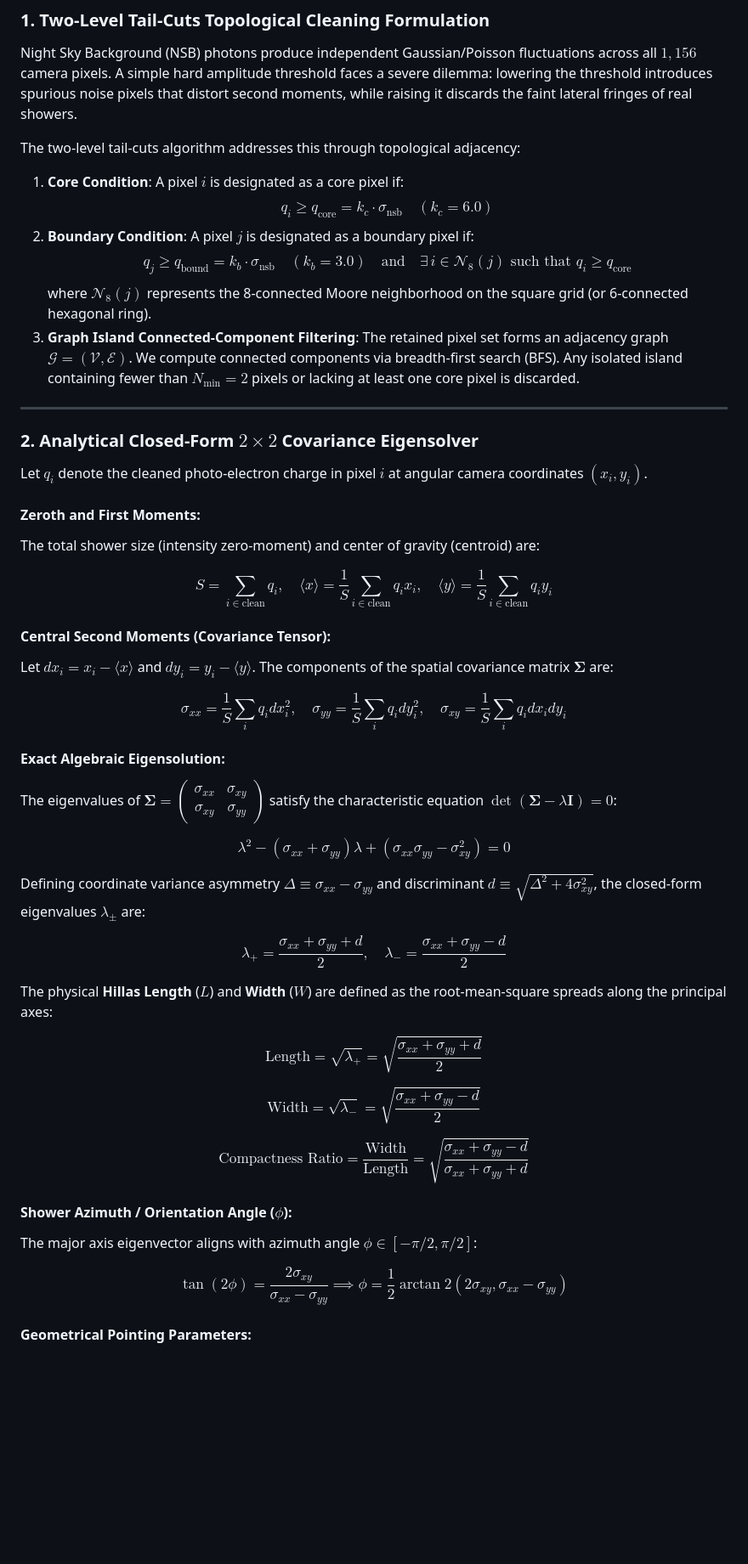
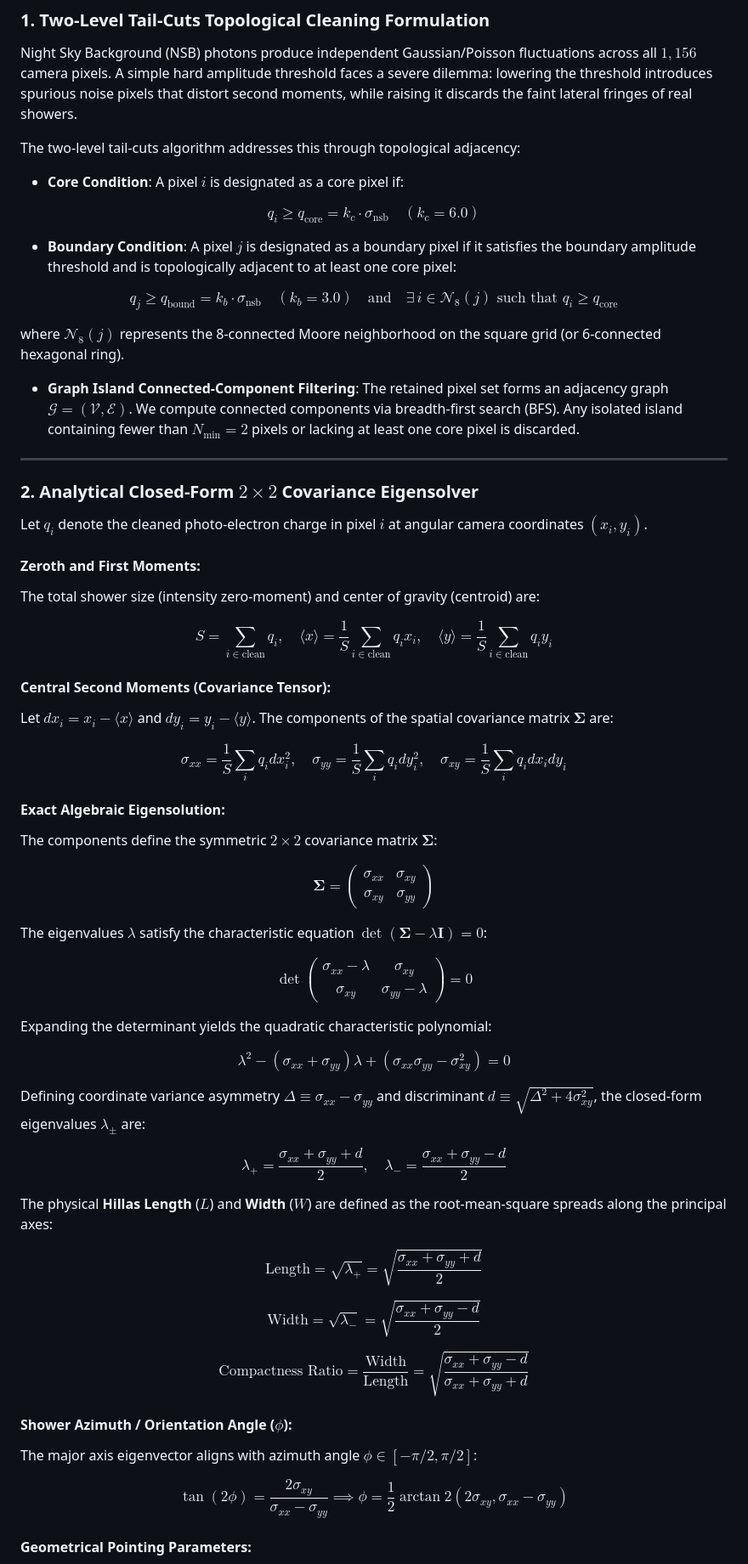
Before and after one commit to 10tan/cherenkovlens, a Markdown page: README.md, the part around one of its changes. Shown at 85% size. GitHub-like rendering; blank space fills up the shorter version.

```diff
--- a/README.md
+++ b/README.md
@@ -142,12 +142,22 @@ flowchart TD
 Night Sky Background (NSB) photons produce independent Gaussian/Poisson fluctuations across all $1,156$ camera pixels. A simple hard amplitude threshold faces a severe dilemma: lowering the threshold introduces spurious noise pixels that distort second moments, while raising it discards the faint lateral fringes of real showers.
 
 The two-level tail-cuts algorithm addresses this through topological adjacency:
-1. **Core Condition**: A pixel $i$ is designated as a core pixel if:
-   $$q_i \ge q_{\text{core}} = k_c \cdot \sigma_{\text{nsb}} \quad (k_c = 6.0)$$
-2. **Boundary Condition**: A pixel $j$ is designated as a boundary pixel if:
-   $$q_j \ge q_{\text{bound}} = k_b \cdot \sigma_{\text{nsb}} \quad (k_b = 3.0) \quad \text{and} \quad \exists \, i \in \mathcal{N}_8(j) \text{ such that } q_i \ge q_{\text{core}}$$
-   where $\mathcal{N}_8(j)$ represents the 8-connected Moore neighborhood on the square grid (or 6-connected hexagonal ring).
-3. **Graph Island Connected-Component Filtering**: The retained pixel set forms an adjacency graph $\mathcal{G} = (\mathcal{V}, \mathcal{E})$. We compute connected components via breadth-first search (BFS). Any isolated island containing fewer than $N_{\min} = 2$ pixels or lacking at least one core pixel is discarded.
+
+- **Core Condition**: A pixel $i$ is designated as a core pixel if:
+
+$$
+q_i \ge q_{\text{core}} = k_c \cdot \sigma_{\text{nsb}} \quad (k_c = 6.0)
+$$
+
+- **Boundary Condition**: A pixel $j$ is designated as a boundary pixel if it satisfies the boundary amplitude threshold and is topologically adjacent to at least one core pixel:
+
+$$
+q_j \ge q_{\text{bound}} = k_b \cdot \sigma_{\text{nsb}} \quad (k_b = 3.0) \quad \text{and} \quad \exists \, i \in \mathcal{N}_8(j) \text{ such that } q_i \ge q_{\text{core}}
+$$
+
+  where $\mathcal{N}_8(j)$ represents the 8-connected Moore neighborhood on the square grid (or 6-connected hexagonal ring).
+
+- **Graph Island Connected-Component Filtering**: The retained pixel set forms an adjacency graph $\mathcal{G} = (\mathcal{V}, \mathcal{E})$. We compute connected components via breadth-first search (BFS). Any isolated island containing fewer than $N_{\min} = 2$ pixels or lacking at least one core pixel is discarded.
 
 ---
 
@@ -157,33 +167,61 @@ Let $q_i$ denote the cleaned photo-electron charge in pixel $i$ at angular camer
 #### Zeroth and First Moments:
 The total shower size (intensity zero-moment) and center of gravity (centroid) are:
 
-$$S = \sum_{i \in \text{clean}} q_i, \quad \langle x \rangle = \frac{1}{S}\sum_{i \in \text{clean}} q_i x_i, \quad \langle y \rangle = \frac{1}{S}\sum_{i \in \text{clean}} q_i y_i$$
+$$
+S = \sum_{i \in \text{clean}} q_i, \quad \langle x \rangle = \frac{1}{S}\sum_{i \in \text{clean}} q_i x_i, \quad \langle y \rangle = \frac{1}{S}\sum_{i \in \text{clean}} q_i y_i
+$$
 
 #### Central Second Moments (Covariance Tensor):
 Let $dx_i = x_i - \langle x \rangle$ and $dy_i = y_i - \langle y \rangle$. The components of the spatial covariance matrix $\mathbf{\Sigma}$ are:
 
-$$\sigma_{xx} = \frac{1}{S}\sum_{i} q_i dx_i^2, \quad \sigma_{yy} = \frac{1}{S}\sum_{i} q_i dy_i^2, \quad \sigma_{xy} = \frac{1}{S}\sum_{i} q_i dx_i dy_i$$
+$$
+\sigma_{xx} = \frac{1}{S}\sum_{i} q_i dx_i^2, \quad \sigma_{yy} = \frac{1}{S}\sum_{i} q_i dy_i^2, \quad \sigma_{xy} = \frac{1}{S}\sum_{i} q_i dx_i dy_i
+$$
 
 #### Exact Algebraic Eigensolution:
-The eigenvalues of $\mathbf{\Sigma} = \begin{pmatrix} \sigma_{xx} & \sigma_{xy} \\ \sigma_{xy} & \sigma_{yy} \end{pmatrix}$ satisfy the characteristic equation $\det(\mathbf{\Sigma} - \lambda \mathbf{I}) = 0$:
+The components define the symmetric $2 \times 2$ covariance matrix $\mathbf{\Sigma}$:
 
-$$\lambda^2 - (\sigma_{xx} + \sigma_{yy})\lambda + (\sigma_{xx}\sigma_{yy} - \sigma_{xy}^2) = 0$$
+$$
+\mathbf{\Sigma} = \begin{pmatrix} \sigma_{xx} & \sigma_{xy} \\ \sigma_{xy} & \sigma_{yy} \end{pmatrix}
+$$
+
+The eigenvalues $\lambda$ satisfy the characteristic equation $\det(\mathbf{\Sigma} - \lambda \mathbf{I}) = 0$:
+
+$$
+\det\begin{pmatrix} \sigma_{xx} - \lambda & \sigma_{xy} \\ \sigma_{xy} & \sigma_{yy} - \lambda \end{pmatrix} = 0
+$$
+
+Expanding the determinant yields the quadratic characteristic polynomial:
+
+$$
+\lambda^2 - (\sigma_{xx} + \sigma_{yy})\lambda + (\sigma_{xx}\sigma_{yy} - \sigma_{xy}^2) = 0
+$$
 
 Defining coordinate variance asymmetry $\Delta \equiv \sigma_{xx} - \sigma_{yy}$ and discriminant $d \equiv \sqrt{\Delta^2 + 4\sigma_{xy}^2}$, the closed-form eigenvalues $\lambda_\pm$ are:
 
-$$\lambda_+ = \frac{\sigma_{xx} + \sigma_{yy} + d}{2}, \quad \lambda_- = \frac{\sigma_{xx} + \sigma_{yy} - d}{2}$$
+$$
+\lambda_+ = \frac{\sigma_{xx} + \sigma_{yy} + d}{2}, \quad \lambda_- = \frac{\sigma_{xx} + \sigma_{yy} - d}{2}
+$$
 
 The physical **Hillas Length** ($L$) and **Width** ($W$) are defined as the root-mean-square spreads along the principal axes:
 
-$$\text{Length} = \sqrt{\lambda_+} = \sqrt{\frac{\sigma_{xx} + \sigma_{yy} + d}{2}}$$
+$$
+\text{Length} = \sqrt{\lambda_+} = \sqrt{\frac{\sigma_{xx} + \sigma_{yy} + d}{2}}
+$$
 
-$$\text{Width} = \sqrt{\lambda_-} = \sqrt{\frac{\sigma_{xx} + \sigma_{yy} - d}{2}}$$
+$$
+\text{Width} = \sqrt{\lambda_-} = \sqrt{\frac{\sigma_{xx} + \sigma_{yy} - d}{2}}
+$$
 
-$$\text{Compactness Ratio} = \frac{\text{Width}}{\text{Length}} = \sqrt{\frac{\sigma_{xx} + \sigma_{yy} - d}{\sigma_{xx} + \sigma_{yy} + d}}$$
+$$
+\text{Compactness Ratio} = \frac{\text{Width}}{\text{Length}} = \sqrt{\frac{\sigma_{xx} + \sigma_{yy} - d}{\sigma_{xx} + \sigma_{yy} + d}}
+$$
 
 #### Shower Azimuth / Orientation Angle ($\phi$):
 The major axis eigenvector aligns with azimuth angle $\phi \in [-\pi/2, \pi/2]$:
 
-$$\tan(2\phi) = \frac{2\sigma_{xy}}{\sigma_{xx} - \sigma_{yy}} \implies \phi = \frac{1}{2} \arctan2(2\sigma_{xy}, \sigma_{xx} - \sigma_{yy})$$
+$$
+\tan(2\phi) = \frac{2\sigma_{xy}}{\sigma_{xx} - \sigma_{yy}} \implies \phi = \frac{1}{2} \arctan2(2\sigma_{xy}, \sigma_{xx} - \sigma_{yy})
+$$
 
 #### Geometrical Pointing Parameters:
```
Also changed, not shown: other parts of README.md (+41 -23 lines).
